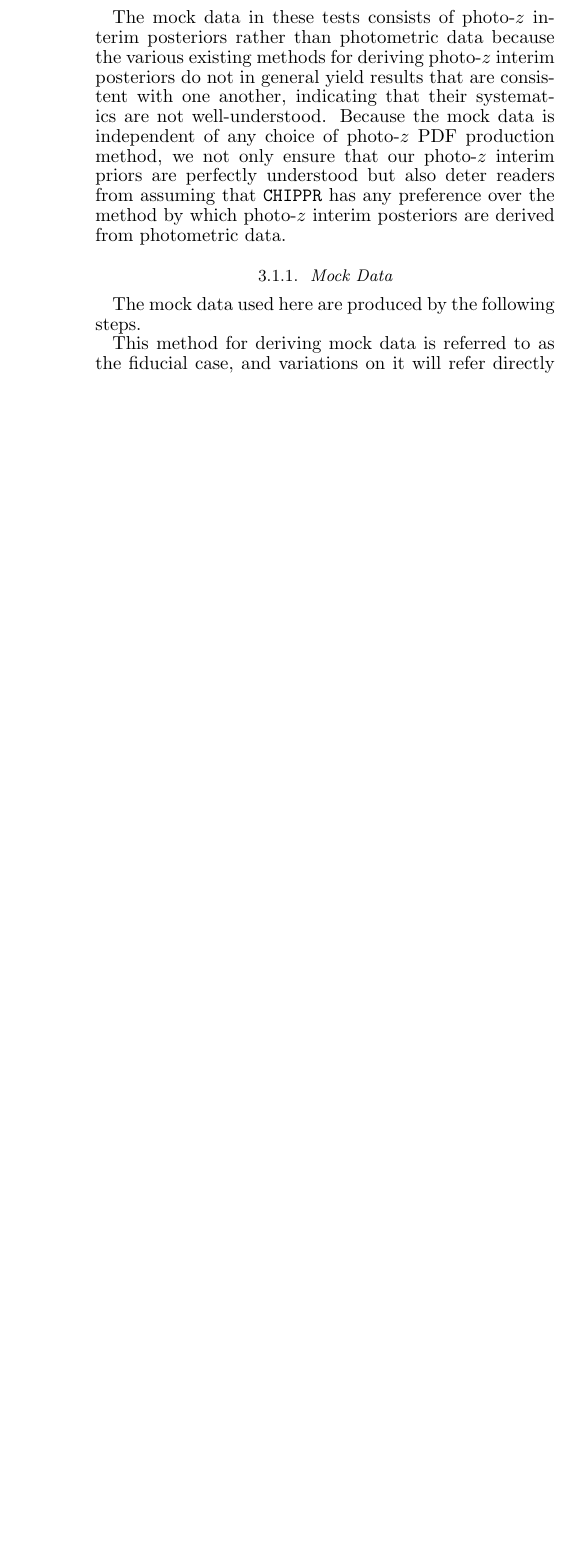
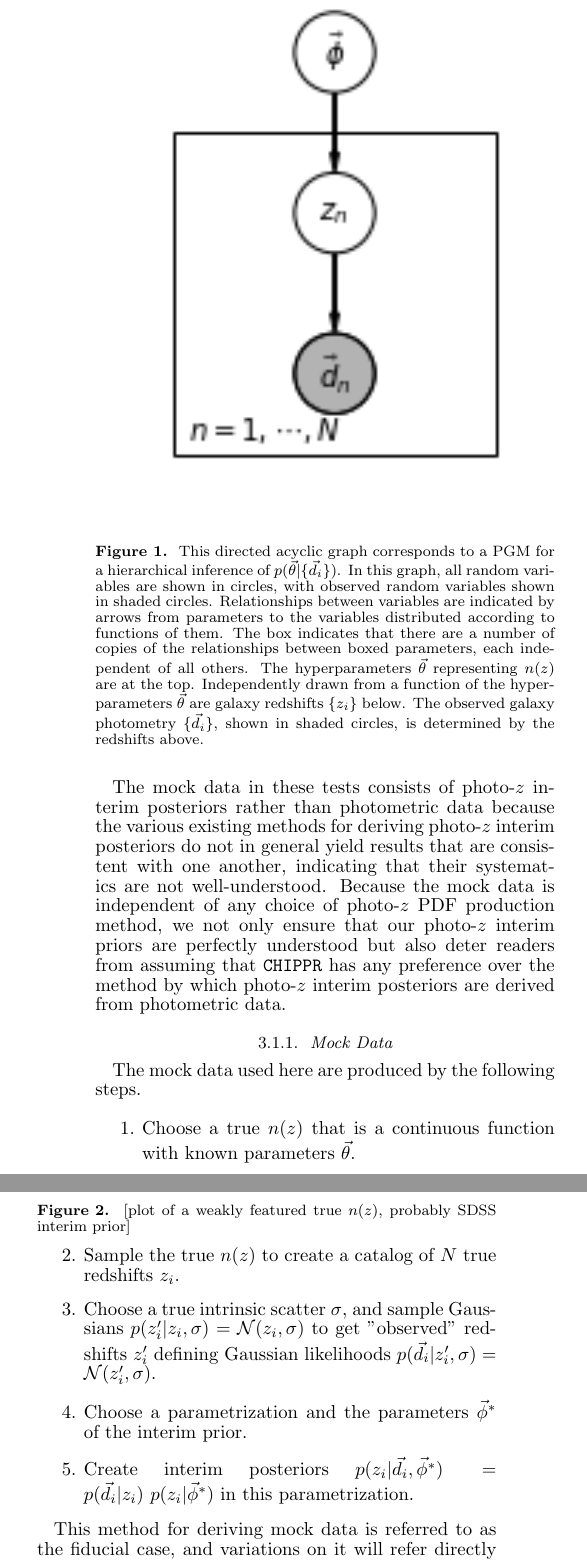
Before and after one commit to hoyleb/chippr, a LaTeX document (research/paper/draft.tex): part of one column of page 2 of 4 before the commit and two parts of the columns of page 2 of 4 after it, the two joined at a grey line, cut at the place of the change, the shorter picture padded with empty space. Compiled offline with pdfLaTeX.

Commit message:
putting shiny new figures in paper

```diff
--- a/research/paper/draft.tex
+++ b/research/paper/draft.tex
@@ -97,3 +97,15 @@ interpretation of which will be presented below.
 
 \begin{figure}
 	\begin{center}
+ 		\includegraphics[width=0.5\textwidth]{fig/pgm.png}
+		\caption{This directed acyclic graph corresponds to a PGM for a
+hierarchical inference of $p(\vec{\theta}|\{\vec{d}_{i}\})$.  In this graph,
+all random variables are shown in circles, with observed random variables shown
+in shaded circles.  Relationships between variables are indicated by arrows
+from parameters to the variables distributed according to functions of them.
+The box indicates that there are a number of copies of the relationships
+between boxed parameters, each independent of all others.  The hyperparameters
+$\vec{\theta}$ representing $n(z)$ are at the top.  Independently drawn from a
+function of the hyperparameters $\vec{\theta}$ are galaxy redshifts $\{z_{i}\}$
+below.  The observed galaxy photometry $\{\vec{d}_{i}\}$, shown in shaded
+circles, is determined by the redshifts above.}
@@ -165,6 +174,21 @@ posteriors are derived from photometric data.
 
 The mock data used here are produced by the following steps.
 
+\begin{enumerate}
+	\item Choose a true $n(z)$ that is a continuous function with known
+parameters $\vec{\theta}$.
+	\item Sample the true $n(z)$ to create a catalog of $N$ true redshifts
+$z_{i}$.
+	\item Choose a true intrinsic scatter $\sigma$, and sample Gaussians
+$p(z'_{i} | z_{i}, \sigma) = \mathcal{N}(z_{i}, \sigma)$ to get "observed"
+redshifts $z'_{i}$ defining Gaussian likelihoods $p(\vec{d}_{i} | z'_{i},
+\sigma) = \mathcal{N}(z'_{i}, \sigma)$.
+	\item Choose a parametrization and the parameters $\vec{\phi}^{*}$ of
+the interim prior.
+	\item Create interim posteriors $p(z_{i} | \vec{d}_{i}, \vec{\phi}^{*})
+= p(\vec{d}_{i} | z_{i})\ p(z_{i} | \vec{\phi}^{*})$ in this parametrization.
+\end{enumerate}
+
 This method for deriving mock data is referred to as the fiducial case, and
 variations on it will refer directly to the steps that are altered.
 
@@ -176,3 +200,8 @@ estimators of $n(z)$ in cases of mock data with known true redshifts.
 
 \textbf{Review precision and bias from \texttt{kld.ipynb} and interpret in
 terms of a \% difference.}
+
+\subsection{Underlying $n(z)$ Effects}
+\label{sec:truth}
+
+Existing $n(z)$ estimators are systematically smoother than the true $n(z)$.
@@ -178,0 +214,19 @@ terms of a \% difference.}
+\subsubsection{Featureless $n(z)$}
+\label{sec:smooth}
+
+In this test, we choose a weakly featured true $n(z)$ of Fig. \ref{fig:smooth}
+with a smooth, unimodal shape.
+
+\begin{figure}
+	\begin{center}
+		%\includegraphics[width=0.5\textwidth]{pgm.png}
+		\caption{[plot of a weakly featured true $n(z)$, probably SDSS
+interim prior]}
+		\label{fig:featured}
+	\end{center}
+\end{figure}
+
+\subsubsection{Featured $n(z)$}
+\label{sec:featured}
+
+In this test, we choose the true $n(z)$ of Fig. \ref{fig:featured} with
@@ -179,3 +242,8 @@ terms of a \% difference.}
+		\label{fig:featured}
+	\end{center}
+\end{figure}
+
+This featured true $n(z)$ will henceforth be referred to as the fiducial $n(z)$
 
 \subsection{Emulated Data Quality Effects}
 \label{sec:likelihoods}
```
Also changed, not shown: research/paper/draft.pdf, research/paper/fig/fiducial/estimators.png (added), research/paper/fig/fiducial/scatter.png (added), research/paper/fig/pgm.png (added), research/paper/draft.tex (43 more changed lines).
